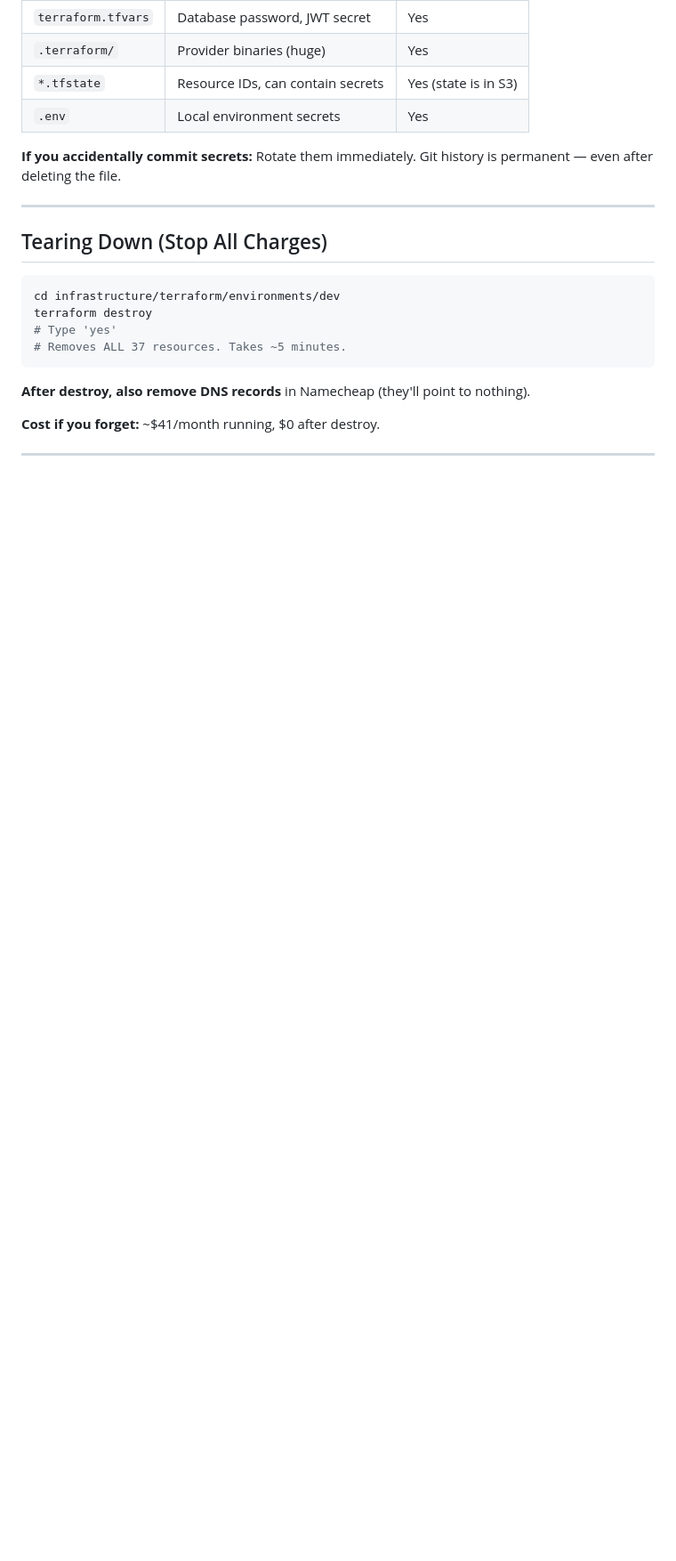
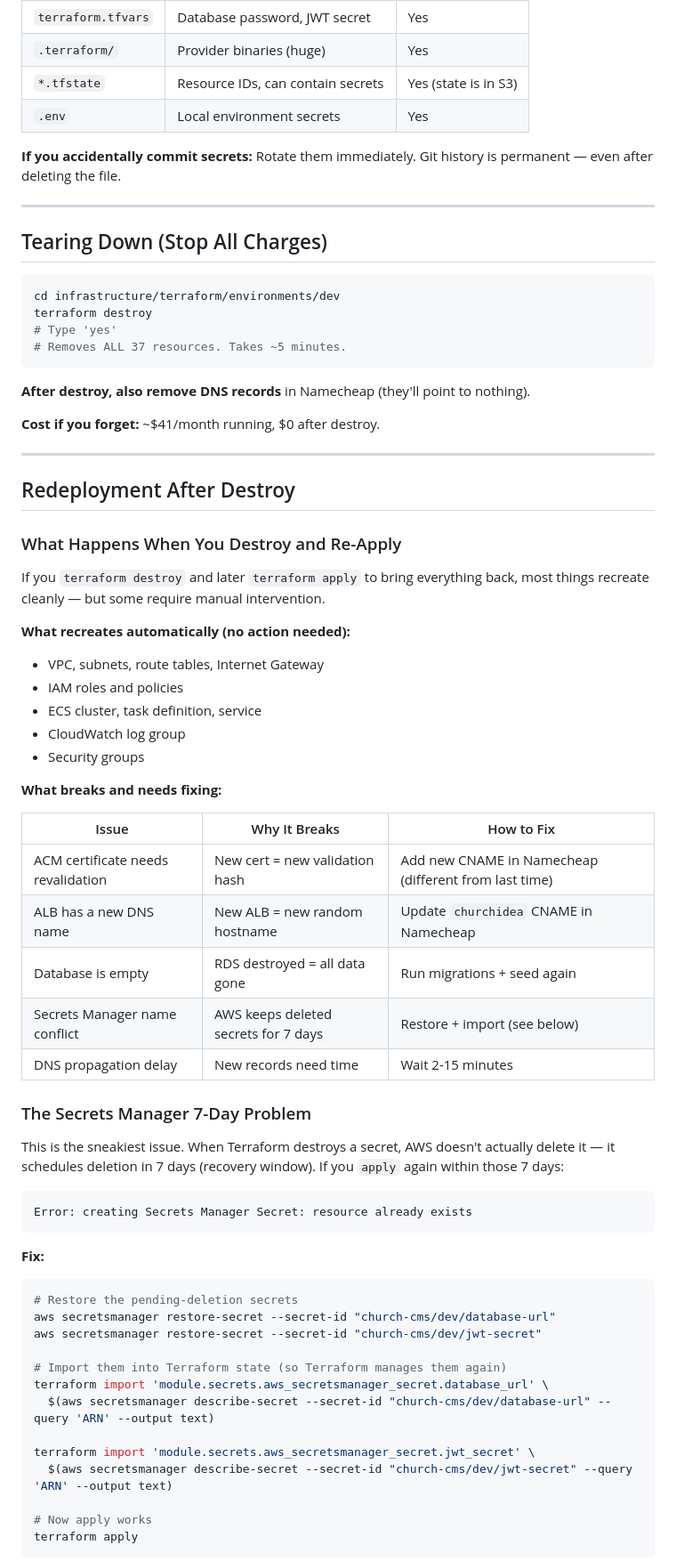
Before and after one commit to bankolejohn/church-idea, a Markdown page: docs/TERRAFORM_DEPLOYMENT_GUIDE.md, the part around one of its changes. Shown at 89% size. GitHub-like rendering; blank space fills up the shorter version.

````diff
--- a/docs/TERRAFORM_DEPLOYMENT_GUIDE.md
+++ b/docs/TERRAFORM_DEPLOYMENT_GUIDE.md
@@ -460,3 +460,52 @@ terraform destroy
 
 ---
 
+## Redeployment After Destroy
+
+### What Happens When You Destroy and Re-Apply
+
+If you `terraform destroy` and later `terraform apply` to bring everything back, most things recreate cleanly — but some require manual intervention.
+
+**What recreates automatically (no action needed):**
+- VPC, subnets, route tables, Internet Gateway
+- IAM roles and policies
+- ECS cluster, task definition, service
+- CloudWatch log group
+- Security groups
+
+**What breaks and needs fixing:**
+
+| Issue | Why It Breaks | How to Fix |
+|-------|---------------|------------|
+| ACM certificate needs revalidation | New cert = new validation hash | Add new CNAME in Namecheap (different from last time) |
+| ALB has a new DNS name | New ALB = new random hostname | Update `churchidea` CNAME in Namecheap |
+| Database is empty | RDS destroyed = all data gone | Run migrations + seed again |
+| Secrets Manager name conflict | AWS keeps deleted secrets for 7 days | Restore + import (see below) |
+| DNS propagation delay | New records need time | Wait 2-15 minutes |
+
+### The Secrets Manager 7-Day Problem
+
+This is the sneakiest issue. When Terraform destroys a secret, AWS doesn't actually delete it — it schedules deletion in 7 days (recovery window). If you `apply` again within those 7 days:
+
+```
+Error: creating Secrets Manager Secret: resource already exists
+```
+
+**Fix:**
+
+```bash
+# Restore the pending-deletion secrets
+aws secretsmanager restore-secret --secret-id "church-cms/dev/database-url"
+aws secretsmanager restore-secret --secret-id "church-cms/dev/jwt-secret"
+
+# Import them into Terraform state (so Terraform manages them again)
+terraform import 'module.secrets.aws_secretsmanager_secret.database_url' \
+  $(aws secretsmanager describe-secret --secret-id "church-cms/dev/database-url" --query 'ARN' --output text)
+
+terraform import 'module.secrets.aws_secretsmanager_secret.jwt_secret' \
+  $(aws secretsmanager describe-secret --secret-id "church-cms/dev/jwt-secret" --query 'ARN' --output text)
+
+# Now apply works
+terraform apply
+```
+
````
Also changed, not shown: other parts of docs/TERRAFORM_DEPLOYMENT_GUIDE.md (+72 -0 lines).
